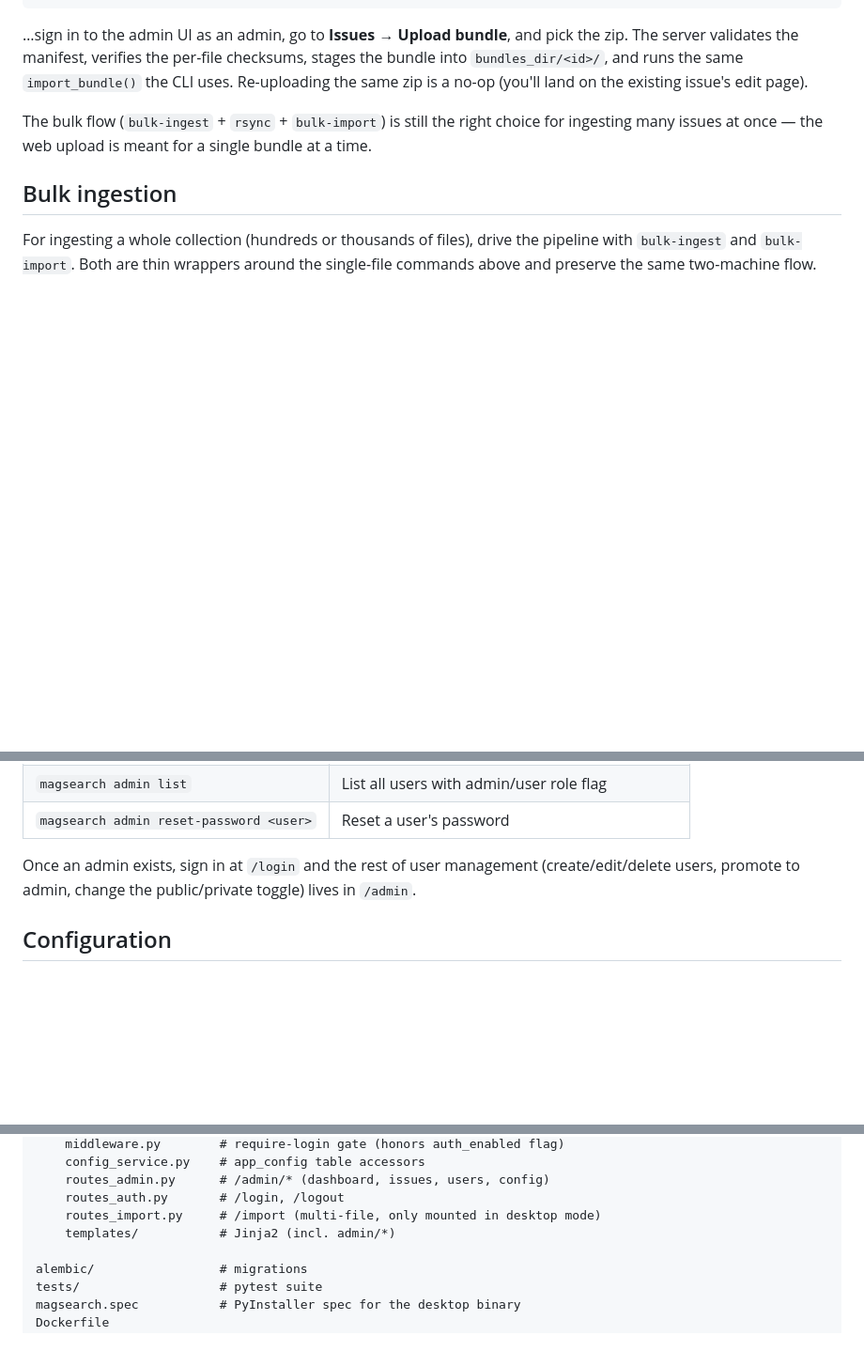
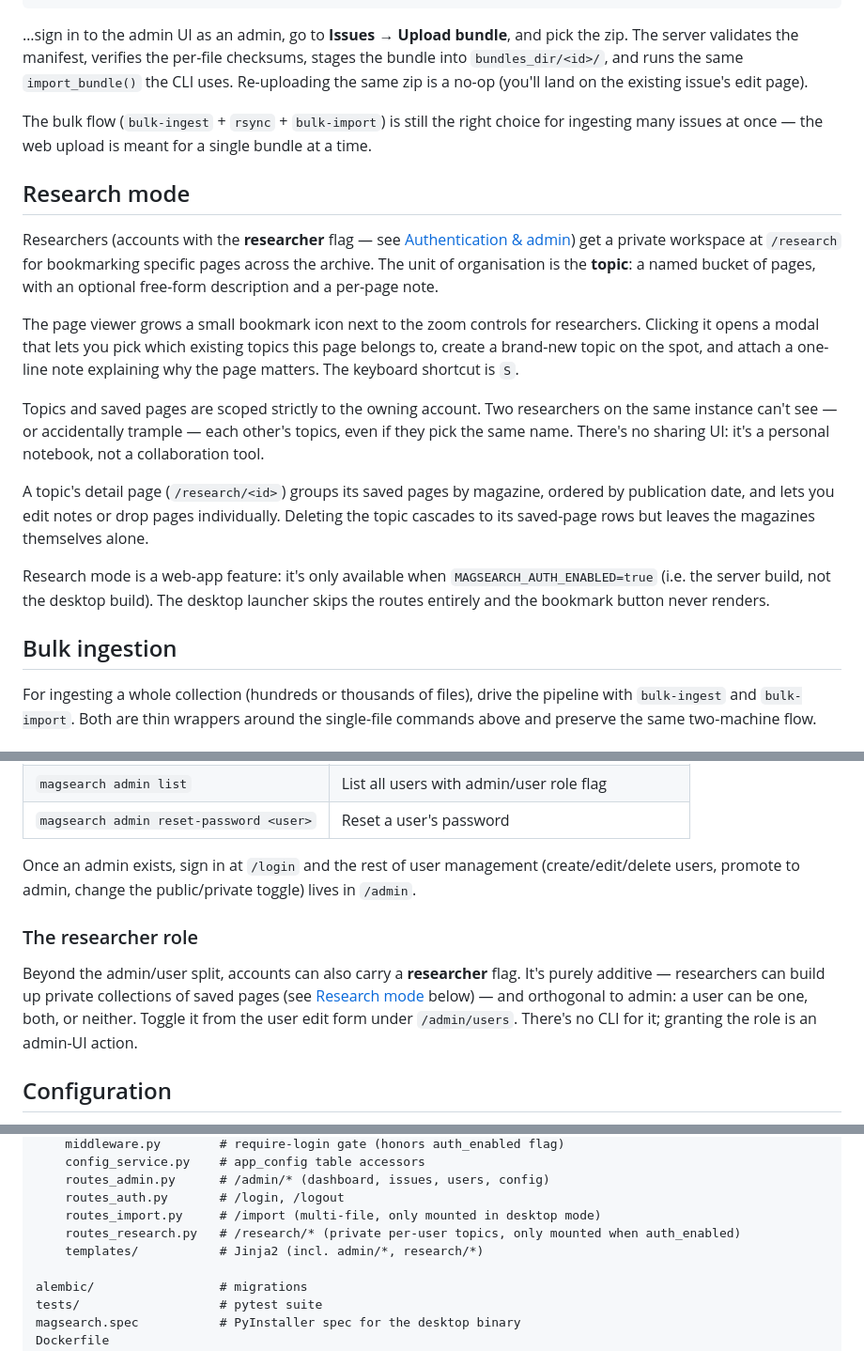
Before and after one commit to madsdk/magazine-search, a Markdown page: README.md, 3 parts joined by grey strips. Shown at 94% size. GitHub-like rendering; blank space fills up the shorter version.

Commit message:
Added documentation of the new researcher role

```diff
--- a/README.md
+++ b/README.md
@@ -226,6 +226,35 @@ The bulk flow (`bulk-ingest` + `rsync` + `bulk-import`) is still the right
 choice for ingesting many issues at once — the web upload is meant for a
 single bundle at a time.
 
+## Research mode
+
+Researchers (accounts with the **researcher** flag — see
+[Authentication & admin](#authentication--admin)) get a private workspace
+at `/research` for bookmarking specific pages across the archive. The
+unit of organisation is the **topic**: a named bucket of pages, with an
+optional free-form description and a per-page note.
+
+The page viewer grows a small bookmark icon next to the zoom controls
+for researchers. Clicking it opens a modal that lets you pick which
+existing topics this page belongs to, create a brand-new topic on the
+spot, and attach a one-line note explaining why the page matters. The
+keyboard shortcut is `S`.
+
+Topics and saved pages are scoped strictly to the owning account. Two
+researchers on the same instance can't see — or accidentally trample —
+each other's topics, even if they pick the same name. There's no
+sharing UI: it's a personal notebook, not a collaboration tool.
+
+A topic's detail page (`/research/<id>`) groups its saved pages by
+magazine, ordered by publication date, and lets you edit notes or drop
+pages individually. Deleting the topic cascades to its saved-page rows
+but leaves the magazines themselves alone.
+
+Research mode is a web-app feature: it's only available when
+`MAGSEARCH_AUTH_ENABLED=true` (i.e. the server build, not the desktop
+build). The desktop launcher skips the routes entirely and the
+bookmark button never renders.
+
 ## Bulk ingestion
 
 For ingesting a whole collection (hundreds or thousands of files), drive the
@@ -368,6 +397,15 @@ Once an admin exists, sign in at `/login` and the rest of user management
 (create/edit/delete users, promote to admin, change the public/private toggle)
 lives in `/admin`.
 
+### The researcher role
+
+Beyond the admin/user split, accounts can also carry a **researcher** flag.
+It's purely additive — researchers can build up private collections of
+saved pages (see [Research mode](#research-mode) below) — and orthogonal
+to admin: a user can be one, both, or neither. Toggle it from the user
+edit form under `/admin/users`. There's no CLI for it; granting the role
+is an admin-UI action.
+
 ## Configuration
 
 Both CLI and web app read settings from environment variables (or a `.env`
@@ -414,7 +452,8 @@ src/magsearch/
     routes_admin.py      # /admin/* (dashboard, issues, users, config)
     routes_auth.py       # /login, /logout
     routes_import.py     # /import (multi-file, only mounted in desktop mode)
-    templates/           # Jinja2 (incl. admin/*)
+    routes_research.py   # /research/* (private per-user topics, only mounted when auth_enabled)
+    templates/           # Jinja2 (incl. admin/*, research/*)
 
 alembic/                 # migrations
 tests/                   # pytest suite
```
Also changed, not shown: other parts of README.md (+1 -1 lines).
